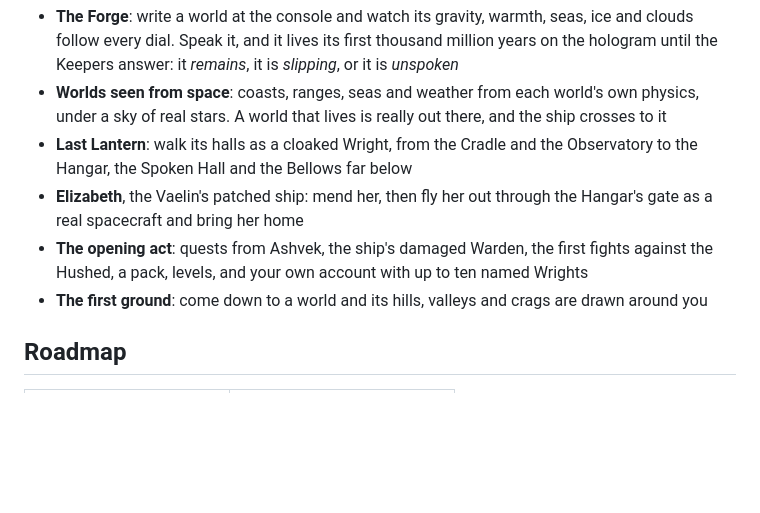
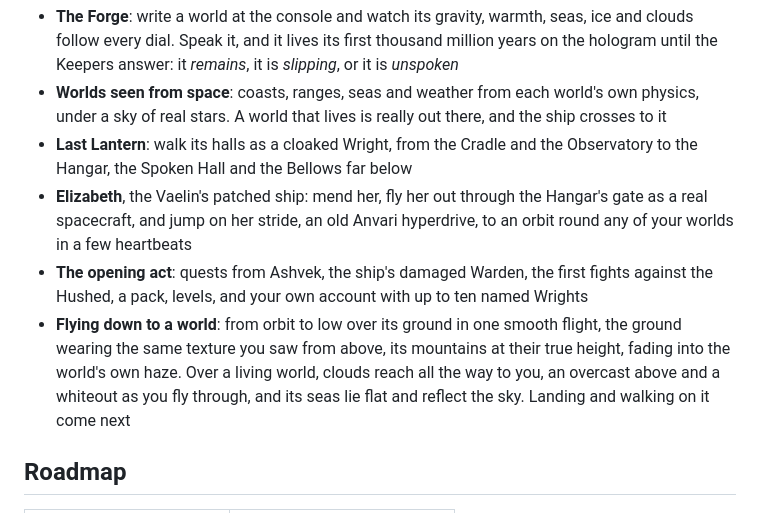
Before and after one commit to rawdata369/pbuild-game, a Markdown page: README.md, the part around one of its changes. GitHub-like rendering; blank space fills up the shorter version.

```diff
--- a/README.md
+++ b/README.md
@@ -51,9 +55,9 @@ An early build runs on Windows PC, with mouse and keyboard or an Xbox controller
 - **The Forge**: write a world at the console and watch its gravity, warmth, seas, ice and clouds follow every dial. Speak it, and it lives its first thousand million years on the hologram until the Keepers answer: it *remains*, it is *slipping*, or it is *unspoken*
 - **Worlds seen from space**: coasts, ranges, seas and weather from each world's own physics, under a sky of real stars. A world that lives is really out there, and the ship crosses to it
 - **Last Lantern**: walk its halls as a cloaked Wright, from the Cradle and the Observatory to the Hangar, the Spoken Hall and the Bellows far below
-- **Elizabeth**, the Vaelin's patched ship: mend her, then fly her out through the Hangar's gate as a real spacecraft and bring her home
+- **Elizabeth**, the Vaelin's patched ship: mend her, fly her out through the Hangar's gate as a real spacecraft, and jump on her stride, an old Anvari hyperdrive, to an orbit round any of your worlds in a few heartbeats
 - **The opening act**: quests from Ashvek, the ship's damaged Warden, the first fights against the Hushed, a pack, levels, and your own account with up to ten named Wrights
-- **The first ground**: come down to a world and its hills, valleys and crags are drawn around you
+- **Flying down to a world**: from orbit to low over its ground in one smooth flight, the ground wearing the same texture you saw from above, its mountains at their true height, fading into the world's own haze. Over a living world, clouds reach all the way to you, an overcast above and a whiteout as you fly through, and its seas lie flat and reflect the sky. Landing and walking on it come next
 
 ## Roadmap
 | Phase | Status |
```
Also changed, not shown: other parts of README.md (+14 -10 lines), media/build-chat.jpg (deleted), media/build-echo-footprints.jpg (deleted), media/build-flying-down.jpg (added), media/build-overcast.jpg (added), media/build-sea-dusk.jpg (added), media/build-sea-sky.jpg (added).
